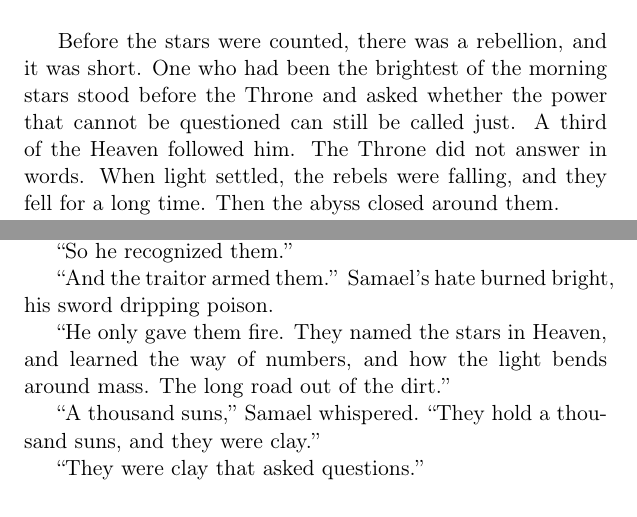
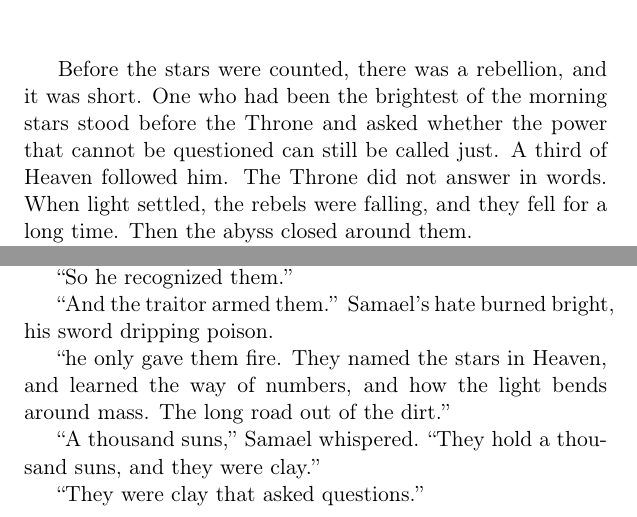
Before and after one commit to anonzerg/Heaven-Under-Siege, a LaTeX document (Heaven-Under-Siege.tex): two parts of pages 2 and 6 of 9, joined at a grey line, cut so that both start at the same text. Compiled offline with pdfLaTeX.

Commit message:
a few changes.

```diff
--- a/Heaven-Under-Siege.tex
+++ b/Heaven-Under-Siege.tex
@@ -32,7 +32,7 @@
 % prologue
 \storypart{Prologue}
 
-Before the stars were counted, there was a rebellion, and it was short. One who had been the brightest of the morning stars stood before the Throne and asked whether the power that cannot be questioned can still be called just. A third of the Heaven followed him. The Throne did not answer in words. When light settled, the rebels were falling, and they fell for a long time. Then the abyss closed around them.
+Before the stars were counted, there was a rebellion, and it was short. One who had been the brightest of the morning stars stood before the Throne and asked whether the power that cannot be questioned can still be called just. A third of Heaven followed him. The Throne did not answer in words. When light settled, the rebels were falling, and they fell for a long time. Then the abyss closed around them.
 
 Then there was a garden, Eden, around the Throne. In the middle of the garden there was a tree. Creatures of clay dwelt in the garden. They looked at its fruit and wanted not the sweetness, but the knowing. For that, they were driven out, banished to dirt. The gate of Eden was sealed with fire.
 
@@ -133,7 +133,7 @@ Samael gazed at the approaching ship for a long moment.
 
 ``And the traitor armed them.'' Samael's hate burned bright, his sword dripping poison.
 
-``He only gave them fire. They named the stars in Heaven, and learned the way of numbers, and how the light bends around mass. The long road out of the dirt.''
+``he only gave them fire. They named the stars in Heaven, and learned the way of numbers, and how the light bends around mass. The long road out of the dirt.''
 
 ``A thousand suns,'' Samael whispered. ``They hold a thousand suns, and they were clay.''
 
```
Also changed, not shown: Heaven-Under-Siege.pdf. Lines whose indentation alone changed are shown as unchanged.
